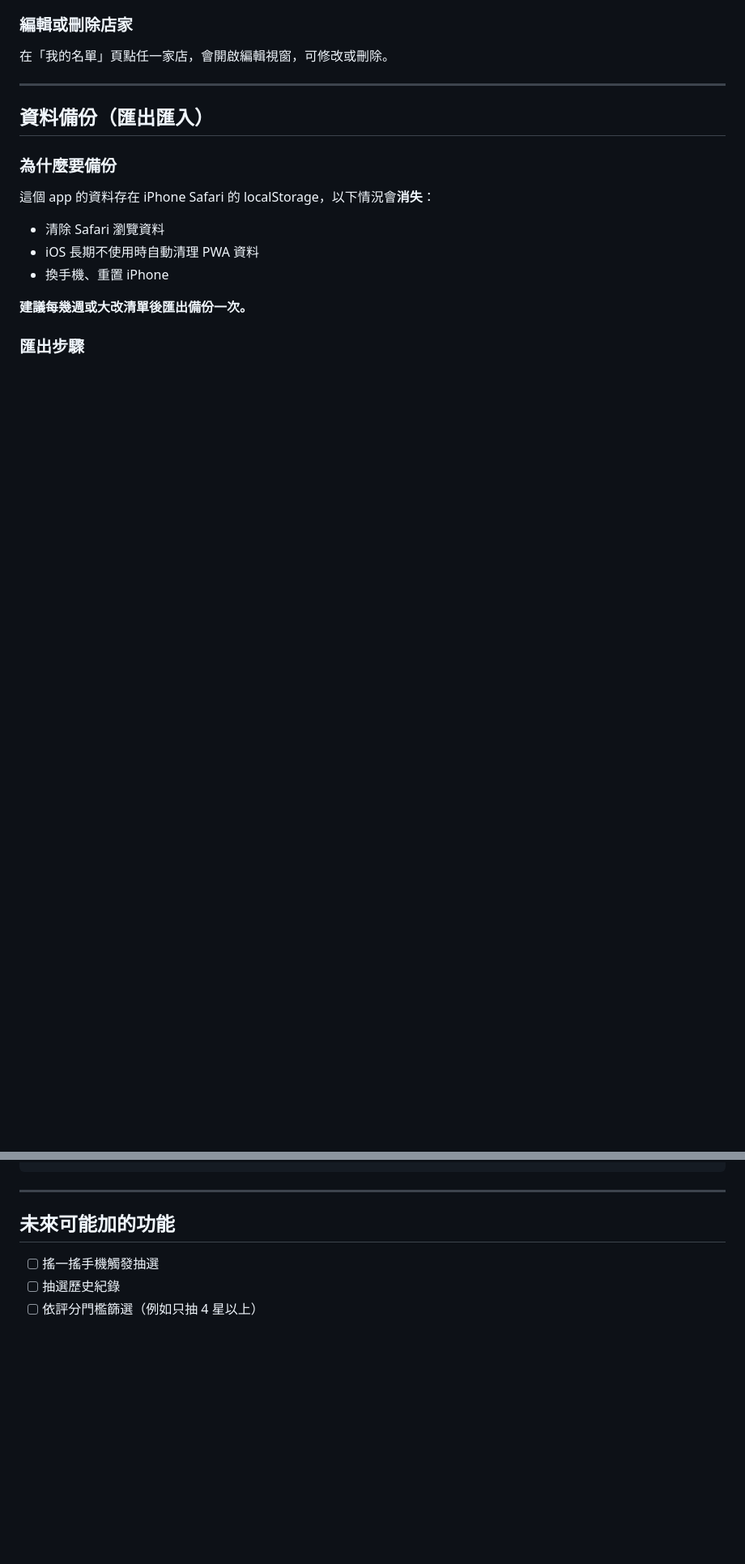
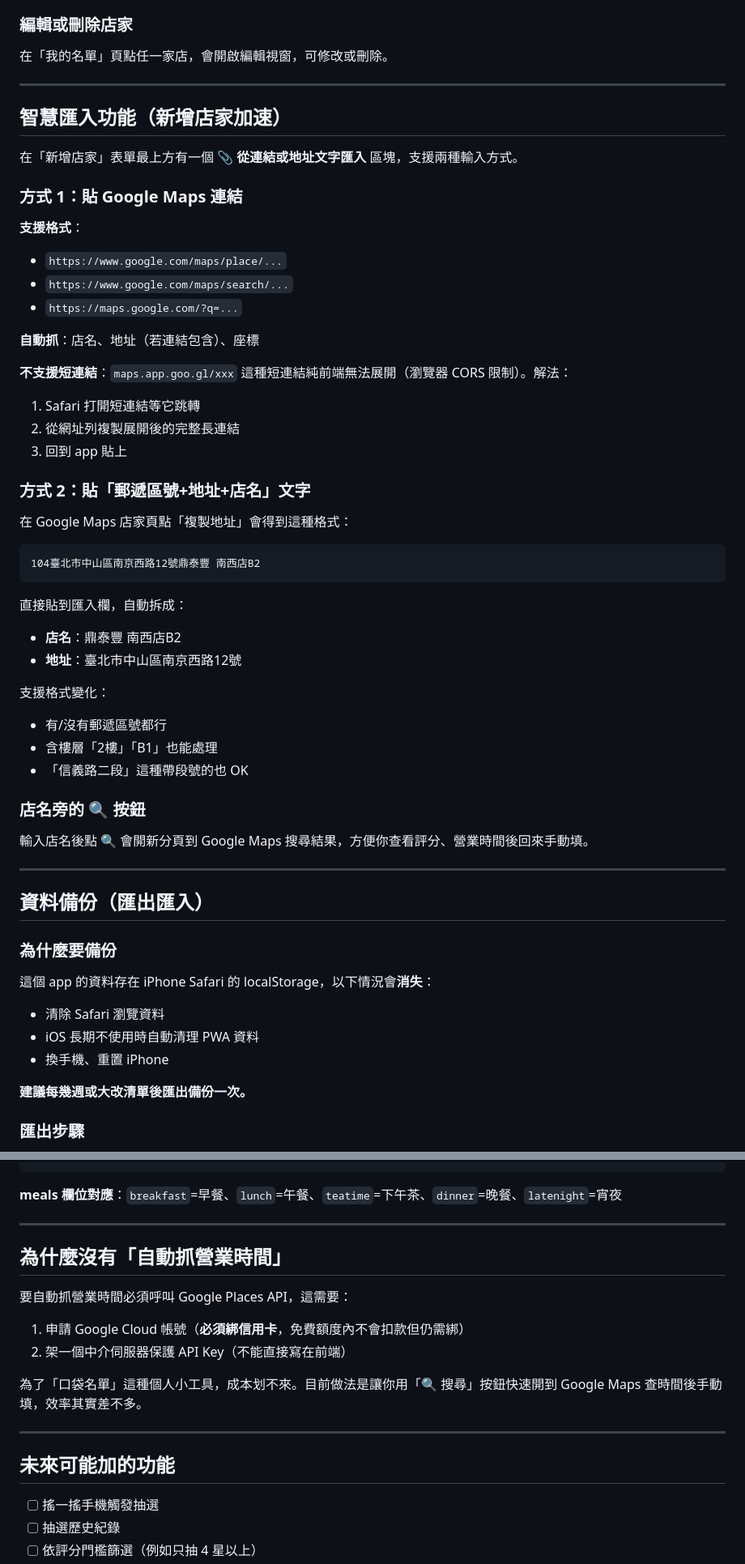
Before and after one commit to JackHung9527/what-to-eat, a Markdown page: README.md, 2 parts joined by grey strips. Shown at 81% size. Drawn GitHub-style; blank space fills up the shorter version.

````diff
--- a/README.md
+++ b/README.md
@@ -64,7 +66,52 @@
 
 在「我的名單」頁點任一家店，會開啟編輯視窗，可修改或刪除。
 
------
+---
+
+## 智慧匯入功能（新增店家加速）
+
+在「新增店家」表單最上方有一個 **📎 從連結或地址文字匯入** 區塊，支援兩種輸入方式。
+
+### 方式 1：貼 Google Maps 連結
+
+**支援格式**：
+
+- `https://www.google.com/maps/place/...`
+- `https://www.google.com/maps/search/...`
+- `https://maps.google.com/?q=...`
+
+**自動抓**：店名、地址（若連結包含）、座標
+
+**不支援短連結**：`maps.app.goo.gl/xxx` 這種短連結純前端無法展開（瀏覽器 CORS 限制）。解法：
+
+1. Safari 打開短連結等它跳轉
+2. 從網址列複製展開後的完整長連結
+3. 回到 app 貼上
+
+### 方式 2：貼「郵遞區號+地址+店名」文字
+
+在 Google Maps 店家頁點「複製地址」會得到這種格式：
+
+```
+104臺北市中山區南京西路12號鼎泰豐 南西店B2
+```
+
+直接貼到匯入欄，自動拆成：
+
+- **店名**：鼎泰豐 南西店B2
+- **地址**：臺北市中山區南京西路12號
+
+支援格式變化：
+
+- 有/沒有郵遞區號都行
+- 含樓層「2樓」「B1」也能處理
+- 「信義路二段」這種帶段號的也 OK
+
+### 店名旁的 🔍 按鈕
+
+輸入店名後點 🔍 會開新分頁到 Google Maps 搜尋結果，方便你查看評分、營業時間後回來手動填。
+
+---
 
 ## 資料備份（匯出匯入）
 
@@ -151,7 +198,20 @@ what-to-eat/
 }
 ```
 
------
+**meals 欄位對應**：`breakfast`=早餐、`lunch`=午餐、`teatime`=下午茶、`dinner`=晚餐、`latenight`=宵夜
+
+---
+
+## 為什麼沒有「自動抓營業時間」
+
+要自動抓營業時間必須呼叫 Google Places API，這需要：
+
+1. 申請 Google Cloud 帳號（**必須綁信用卡**，免費額度內不會扣款但仍需綁）
+2. 架一個中介伺服器保護 API Key（不能直接寫在前端）
+
+為了「口袋名單」這種個人小工具，成本划不來。目前做法是讓你用「🔍 搜尋」按鈕快速開到 Google Maps 查時間後手動填，效率其實差不多。
+
+---
 
 ## 未來可能加的功能
 
````
Also changed, not shown: other parts of README.md (+65 -43 lines).
